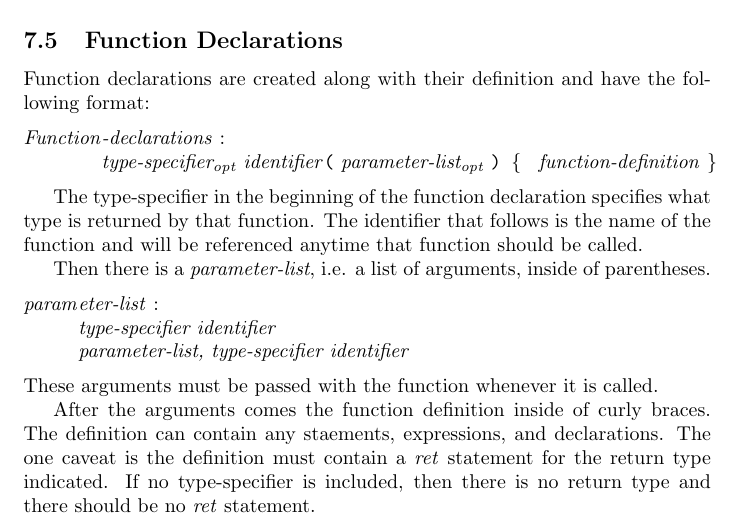
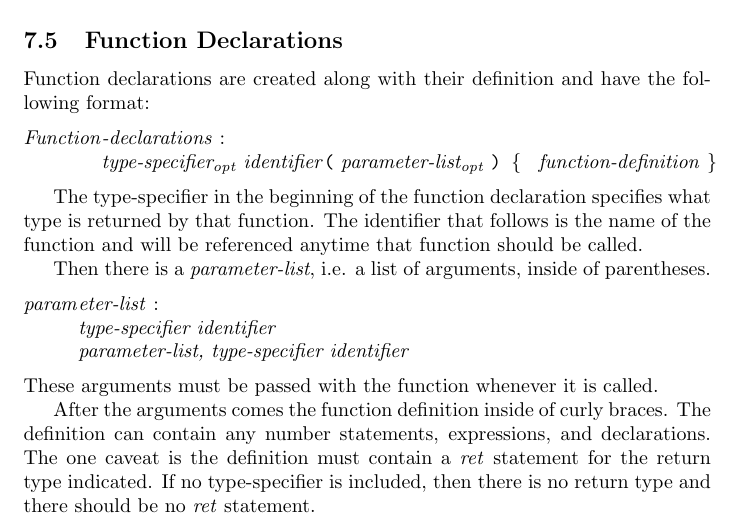
Before and after one commit to tcdevoe/FRY-lang, a LaTeX document (docs/FRY_LanguageReference.tex): part of page 13 of 16, cut so that both start at the same text. Compiled offline with pdfLaTeX.

Commit message:
Updating Docs Names

```diff
--- a/docs/FRY_LanguageReference.tex
+++ b/docs/FRY_LanguageReference.tex
@@ -479,7 +479,7 @@ Then there is a \emph{parameter-list}, i.e. a list of arguments, inside of paren
 \end{tabbing}
 These arguments must be passed with the function whenever it is called.
 
-After the arguments comes the function definition inside of curly braces. The definition can contain any staements, expressions, and declarations. The one caveat is the definition must contain a \emph{ret} statement for the return type indicated. If no type-specifier is included, then there is no return type and there should be no \emph{ret} statement.
+After the arguments comes the function definition inside of curly braces. The definition can contain any number statements, expressions, and declarations. The one caveat is the definition must contain a \emph{ret} statement for the return type indicated. If no type-specifier is included, then there is no return type and there should be no \emph{ret} statement.
 
 \section{Statements}
 % Expression Statements, Flow Control, Iteration Stmt (for, while)
```
Also changed, not shown: docs/FRY.pdf (added), docs/FRY_LanguageProposal.pdf (deleted), docs/FRY_LanguageReference.pdf (deleted).
